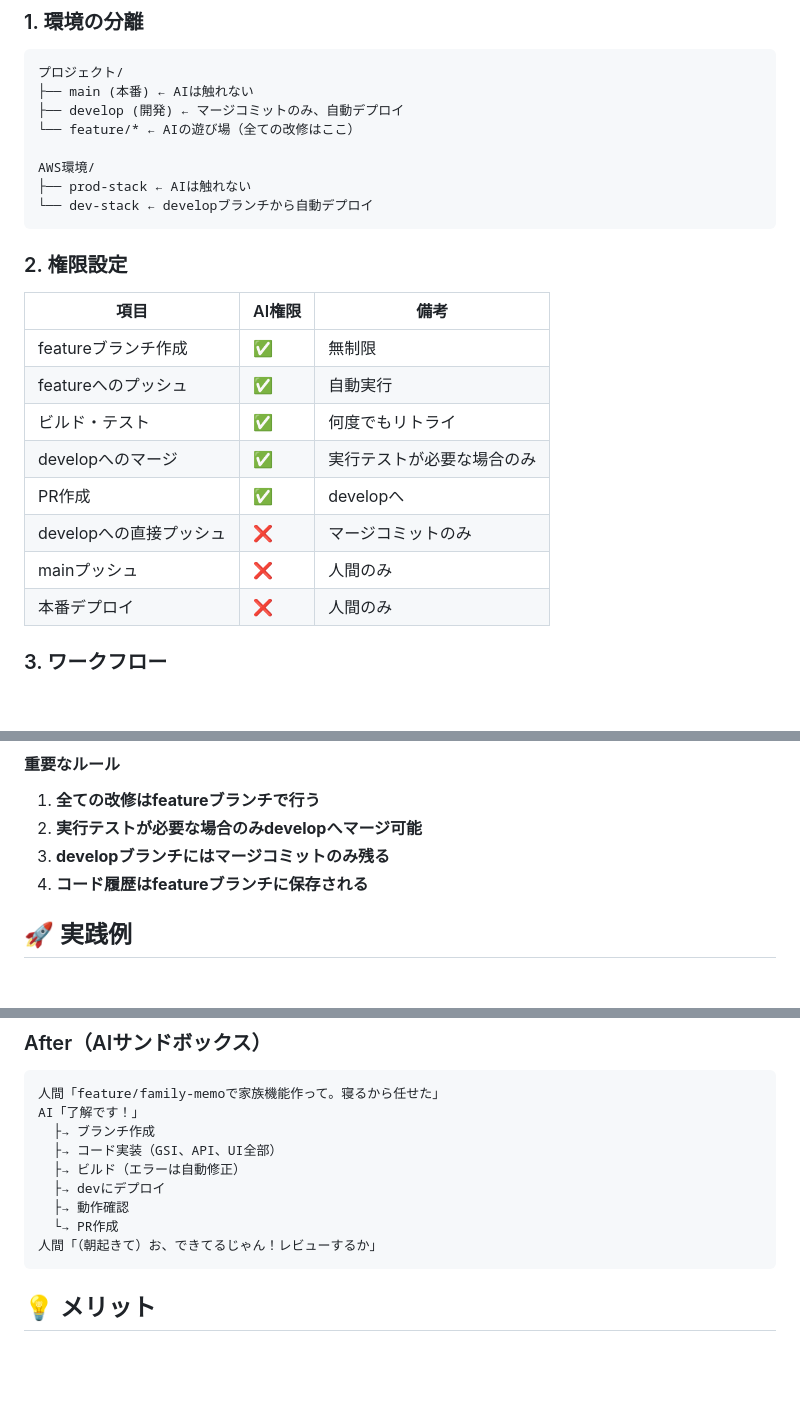
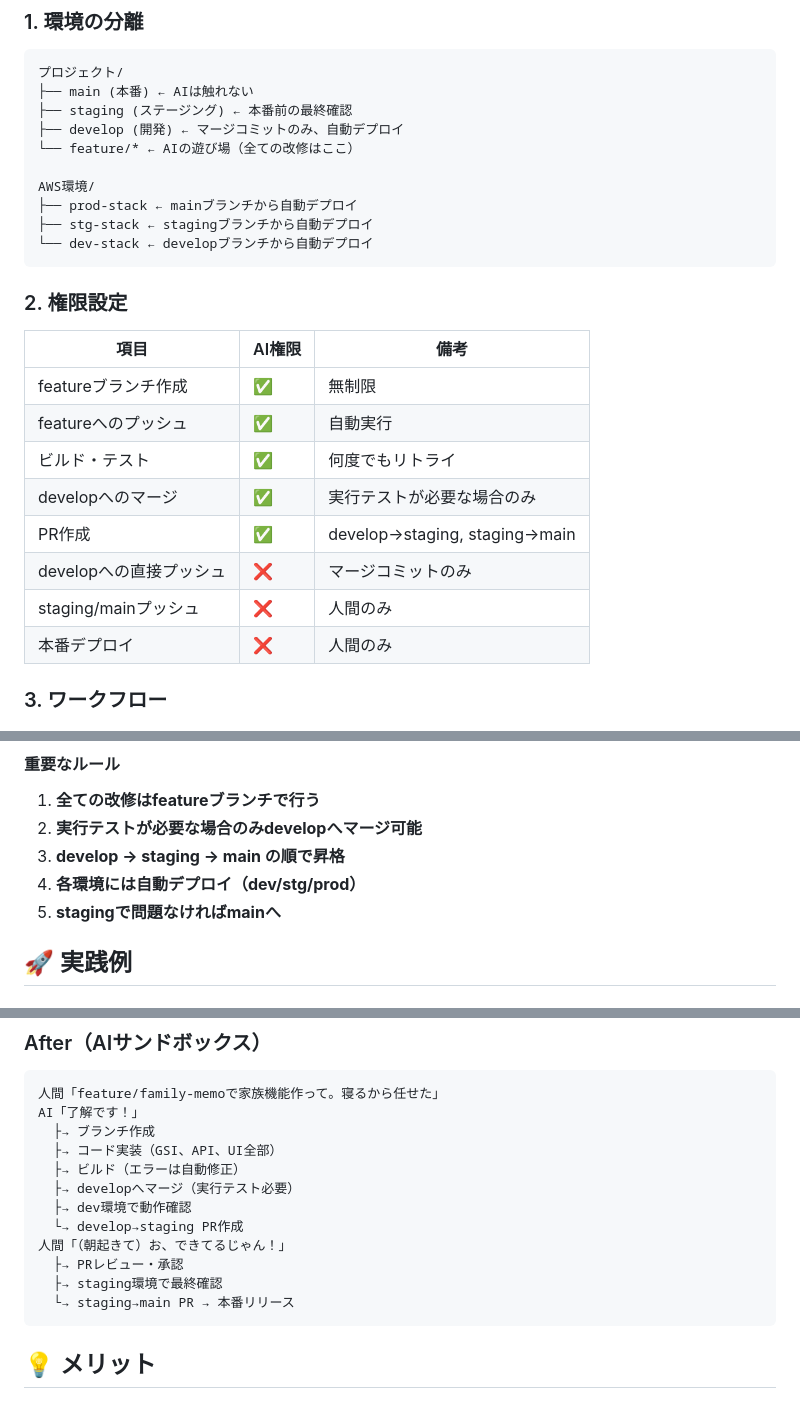
Before and after one commit to flow-theory-x/alexa-voice-memo, a Markdown page: docs/ai-sandbox-methodology.md, 3 parts joined by grey strips. GitHub-like rendering; blank space fills up the shorter version.

Commit message:
docs: AIサンドボックス方法論にstaging環境を追加
3段階の環境管理を明確化：
- develop → dev環境（AIの実験場）
- staging → stg環境（人間の確認）
- main → prod環境（本番）

PR作成のタイミング：
- developテスト後 → staging PR
- staging確認後 → main PR

This reflects standard development workflow with proper staging environment.

🤖 Generated with [Claude Code](https://claude.ai/code)

Co-Authored-By: Claude <noreply@anthropic.com>

````diff
--- a/docs/ai-sandbox-methodology.md
+++ b/docs/ai-sandbox-methodology.md
@@ -24,11 +24,13 @@ AI「プルリク作りました」
 ```
 プロジェクト/
 ├── main (本番) ← AIは触れない
+├── staging (ステージング) ← 本番前の最終確認
 ├── develop (開発) ← マージコミットのみ、自動デプロイ
 └── feature/* ← AIの遊び場（全ての改修はここ）
 
 AWS環境/
-├── prod-stack ← AIは触れない
+├── prod-stack ← mainブランチから自動デプロイ
+├── stg-stack ← stagingブランチから自動デプロイ
 └── dev-stack ← developブランチから自動デプロイ
 ```
 
@@ -40,9 +42,9 @@ AWS環境/
 | featureへのプッシュ | ✅ | 自動実行 |
 | ビルド・テスト | ✅ | 何度でもリトライ |
 | developへのマージ | ✅ | 実行テストが必要な場合のみ |
-| PR作成 | ✅ | developへ |
+| PR作成 | ✅ | develop→staging, staging→main |
 | developへの直接プッシュ | ❌ | マージコミットのみ |
-| mainプッシュ | ❌ | 人間のみ |
+| staging/mainプッシュ | ❌ | 人間のみ |
 | 本番デプロイ | ❌ | 人間のみ |
 
 ### 3. ワークフロー
@@ -65,8 +70,9 @@ graph LR
 #### 重要なルール
 1. **全ての改修はfeatureブランチで行う**
 2. **実行テストが必要な場合のみdevelopへマージ可能**
-3. **developブランチにはマージコミットのみ残る**
-4. **コード履歴はfeatureブランチに保存される**
+3. **develop → staging → main の順で昇格**
+4. **各環境には自動デプロイ（dev/stg/prod）**
+5. **stagingで問題なければmainへ**
 
 ## 🚀 実践例
 
@@ -87,10 +93,13 @@ AI「了解です！」
   ├→ ブランチ作成
   ├→ コード実装（GSI、API、UI全部）
   ├→ ビルド（エラーは自動修正）
-  ├→ devにデプロイ
-  ├→ 動作確認
-  └→ PR作成
-人間「（朝起きて）お、できてるじゃん！レビューするか」
+  ├→ developへマージ（実行テスト必要）
+  ├→ dev環境で動作確認
+  └→ develop→staging PR作成
+人間「（朝起きて）お、できてるじゃん！」
+  ├→ PRレビュー・承認
+  ├→ staging環境で最終確認
+  └→ staging→main PR → 本番リリース
 ```
 
 ## 💡 メリット
````
Also changed, not shown: other parts of docs/ai-sandbox-methodology.md (+7 -4 lines).
